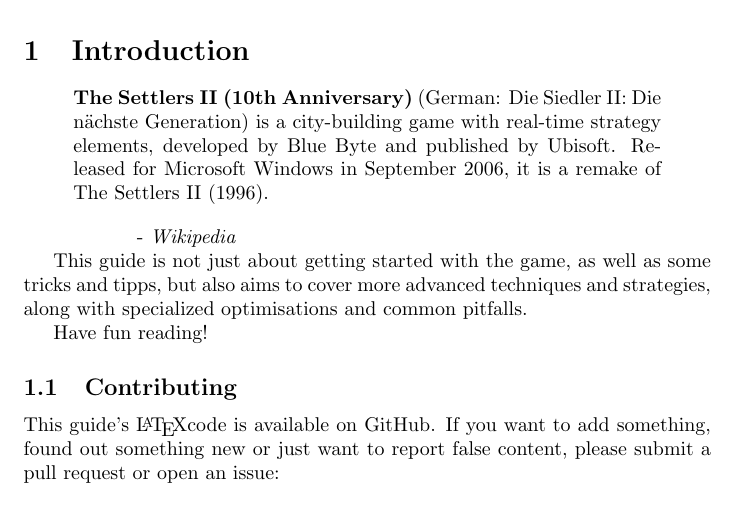
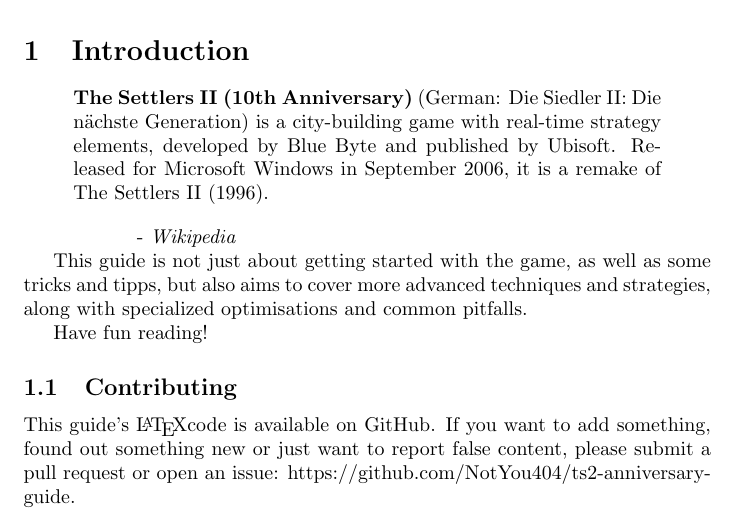
Before and after one commit to TheCheese42/ts2-anniversary-guide, a LaTeX document (guide.tex): part of the page, cut so that both start at the same text. Compiled offline with pdfLaTeX.

Commit message:
Update guide.tex

```diff
--- a/guide.tex
+++ b/guide.tex
@@ -30,6 +30,6 @@
 
 \subsection{Contributing}
 
-This guide's \LaTeX code is available on GitHub. If you want to add something, found out something new or just want to report false content, please submit a pull request or open an issue:
+This guide's \LaTeX code is available on GitHub. If you want to add something, found out something new or just want to report false content, please submit a pull request or open an issue: https://github.com/NotYou404/ts2-anniversary-guide.
 
 \end{document}
```
